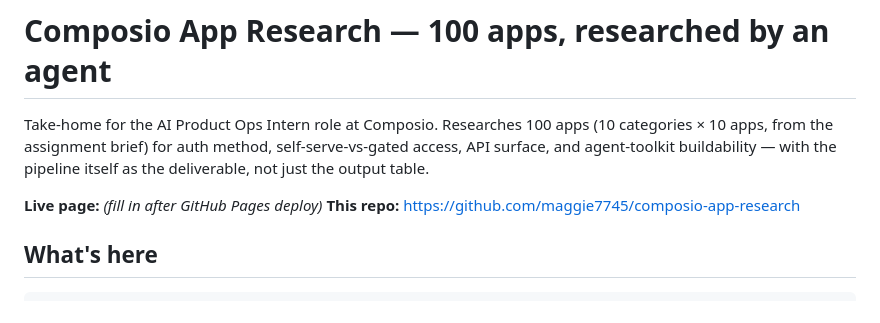
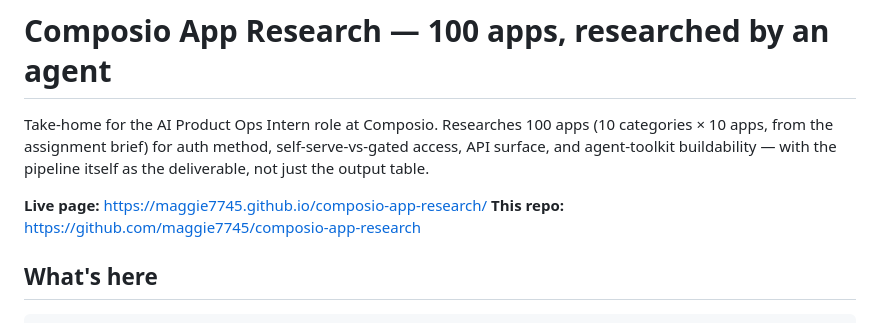
Before and after one commit to maggie7745/composio-app-research, a Markdown page: README.md, the part around the change. Rendered like a GitHub page.

Commit message:
Add live Pages link to README

```diff
--- a/README.md
+++ b/README.md
@@ -5,7 +5,7 @@ Take-home for the AI Product Ops Intern role at Composio. Researches 100 apps
 self-serve-vs-gated access, API surface, and agent-toolkit buildability —
 with the pipeline itself as the deliverable, not just the output table.
 
-**Live page:** _(fill in after GitHub Pages deploy)_
+**Live page:** https://maggie7745.github.io/composio-app-research/
 **This repo:** https://github.com/maggie7745/composio-app-research
 
 ## What's here
```
